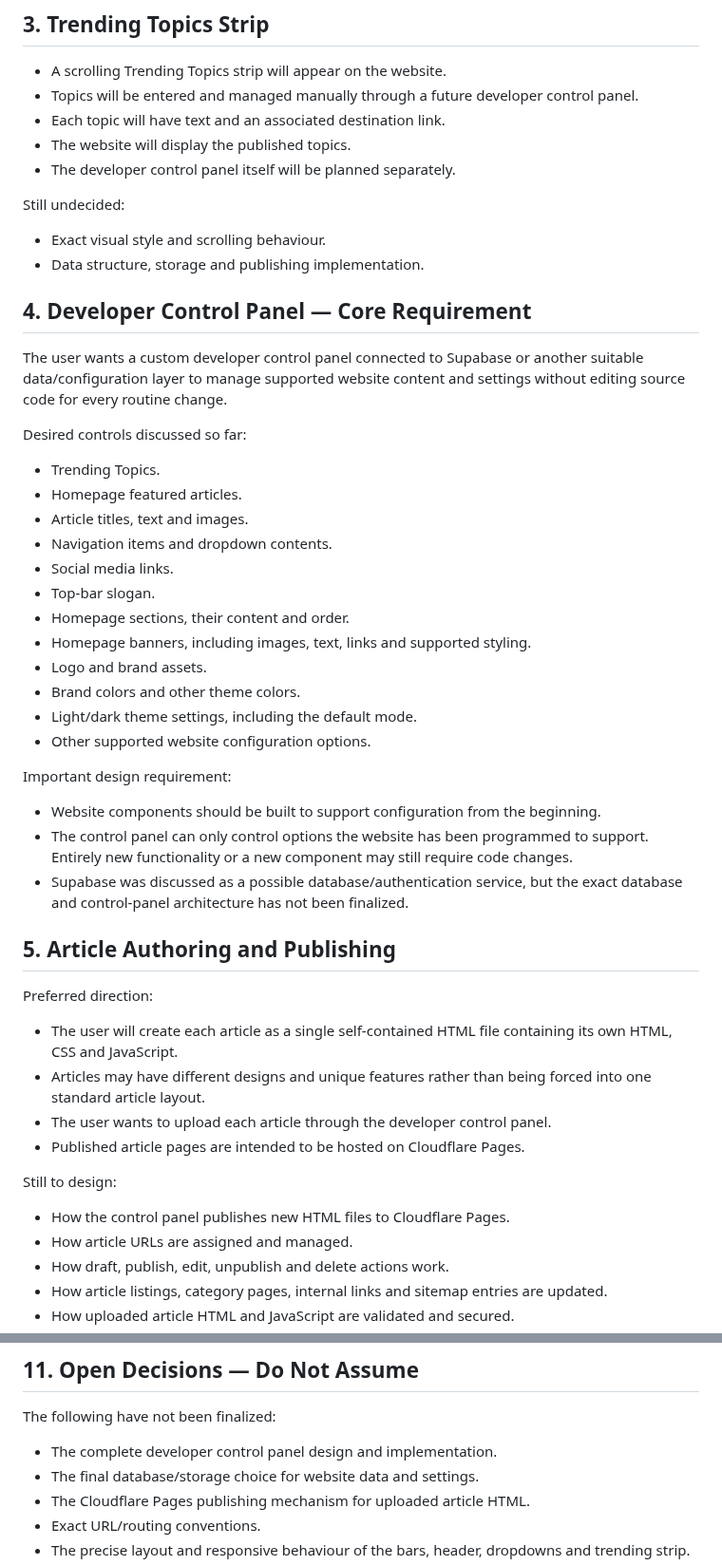
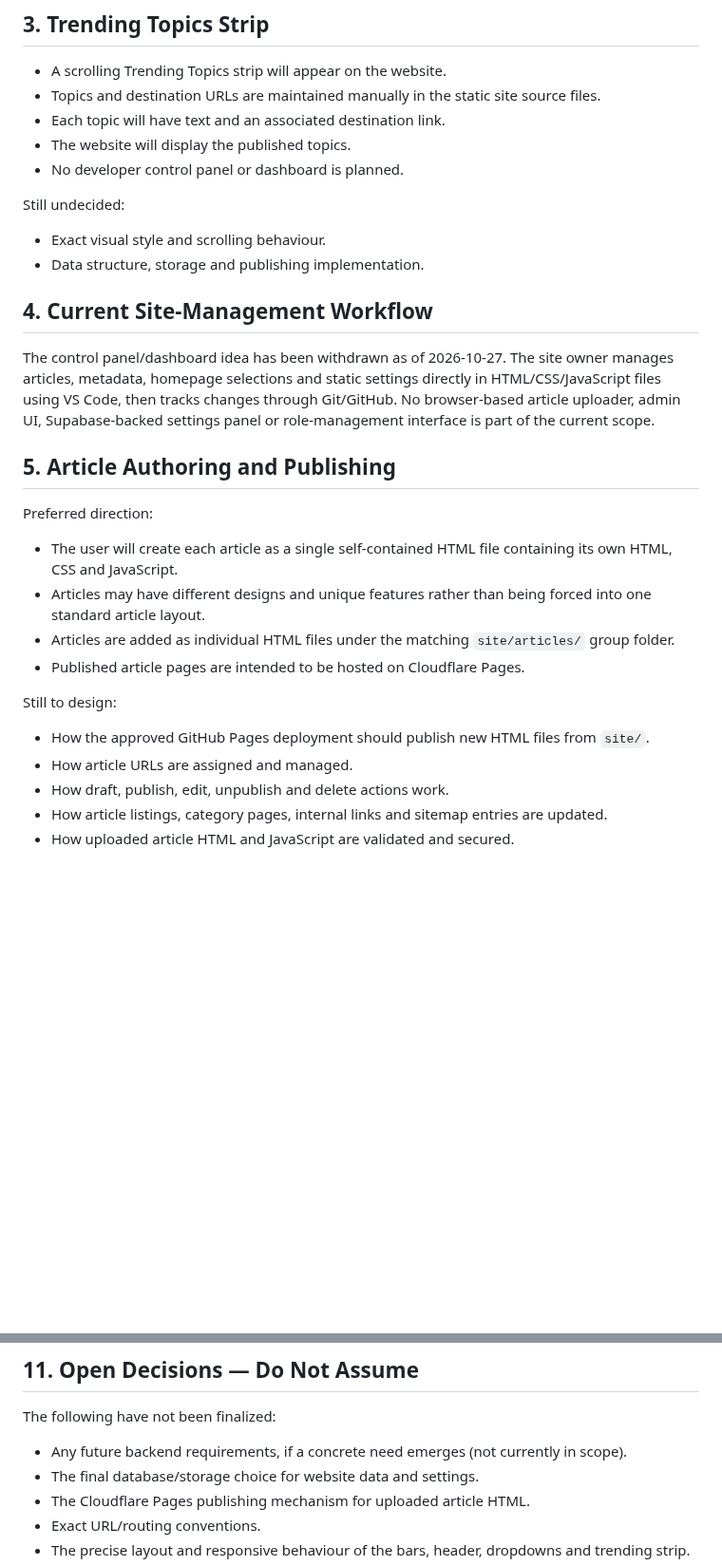
Before and after one commit to LuxrajKayal/Lux-Omni-Blog, a Markdown page: documentation/Other-Lux-Omni-Blog-Planning-Notes.md, 2 parts joined by grey strips. Shown at 95% size. Rendered like a GitHub page; blank space fills up the shorter version.

Commit message:
Remove control panel from active project documentation

```diff
--- a/documentation/Other-Lux-Omni-Blog-Planning-Notes.md
+++ b/documentation/Other-Lux-Omni-Blog-Planning-Notes.md
@@ -27,48 +27,29 @@ Still undecided:
 ## 3. Trending Topics Strip
 
 - A scrolling Trending Topics strip will appear on the website.
-- Topics will be entered and managed manually through a future developer control panel.
+- Topics and destination URLs are maintained manually in the static site source files.
 - Each topic will have text and an associated destination link.
 - The website will display the published topics.
-- The developer control panel itself will be planned separately.
+- No developer control panel or dashboard is planned.
 
 Still undecided:
 - Exact visual style and scrolling behaviour.
 - Data structure, storage and publishing implementation.
 
-## 4. Developer Control Panel — Core Requirement
+## 4. Current Site-Management Workflow
 
-The user wants a custom developer control panel connected to Supabase or another suitable data/configuration layer to manage supported website content and settings without editing source code for every routine change.
-
-Desired controls discussed so far:
-- Trending Topics.
-- Homepage featured articles.
-- Article titles, text and images.
-- Navigation items and dropdown contents.
-- Social media links.
-- Top-bar slogan.
-- Homepage sections, their content and order.
-- Homepage banners, including images, text, links and supported styling.
-- Logo and brand assets.
-- Brand colors and other theme colors.
-- Light/dark theme settings, including the default mode.
-- Other supported website configuration options.
-
-Important design requirement:
-- Website components should be built to support configuration from the beginning.
-- The control panel can only control options the website has been programmed to support. Entirely new functionality or a new component may still require code changes.
-- Supabase was discussed as a possible database/authentication service, but the exact database and control-panel architecture has not been finalized.
+The control panel/dashboard idea has been withdrawn as of 2026-10-27. The site owner manages articles, metadata, homepage selections and static settings directly in HTML/CSS/JavaScript files using VS Code, then tracks changes through Git/GitHub. No browser-based article uploader, admin UI, Supabase-backed settings panel or role-management interface is part of the current scope.
 
 ## 5. Article Authoring and Publishing
 
 Preferred direction:
 - The user will create each article as a single self-contained HTML file containing its own HTML, CSS and JavaScript.
 - Articles may have different designs and unique features rather than being forced into one standard article layout.
-- The user wants to upload each article through the developer control panel.
+- Articles are added as individual HTML files under the matching `site/articles/` group folder.
 - Published article pages are intended to be hosted on Cloudflare Pages.
 
 Still to design:
-- How the control panel publishes new HTML files to Cloudflare Pages.
+- How the approved GitHub Pages deployment should publish new HTML files from `site/`.
 - How article URLs are assigned and managed.
 - How draft, publish, edit, unpublish and delete actions work.
 - How article listings, category pages, internal links and sitemap entries are updated.
@@ -126,7 +107,7 @@ Previously discussed:
 ## 11. Open Decisions — Do Not Assume
 
 The following have not been finalized:
-- The complete developer control panel design and implementation.
+- Any future backend requirements, if a concrete need emerges (not currently in scope).
 - The final database/storage choice for website data and settings.
 - The Cloudflare Pages publishing mechanism for uploaded article HTML.
 - Exact URL/routing conventions.
```
